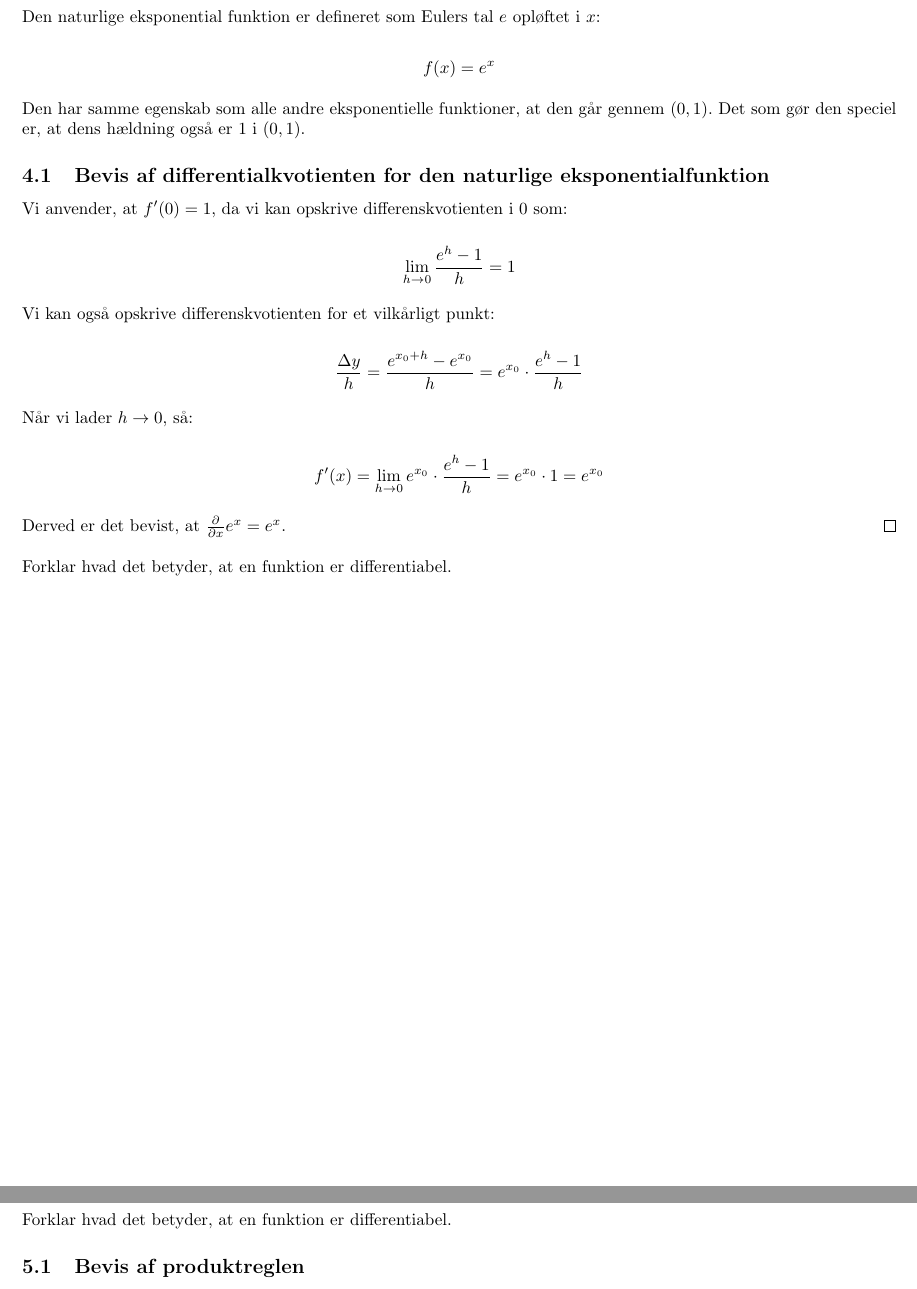
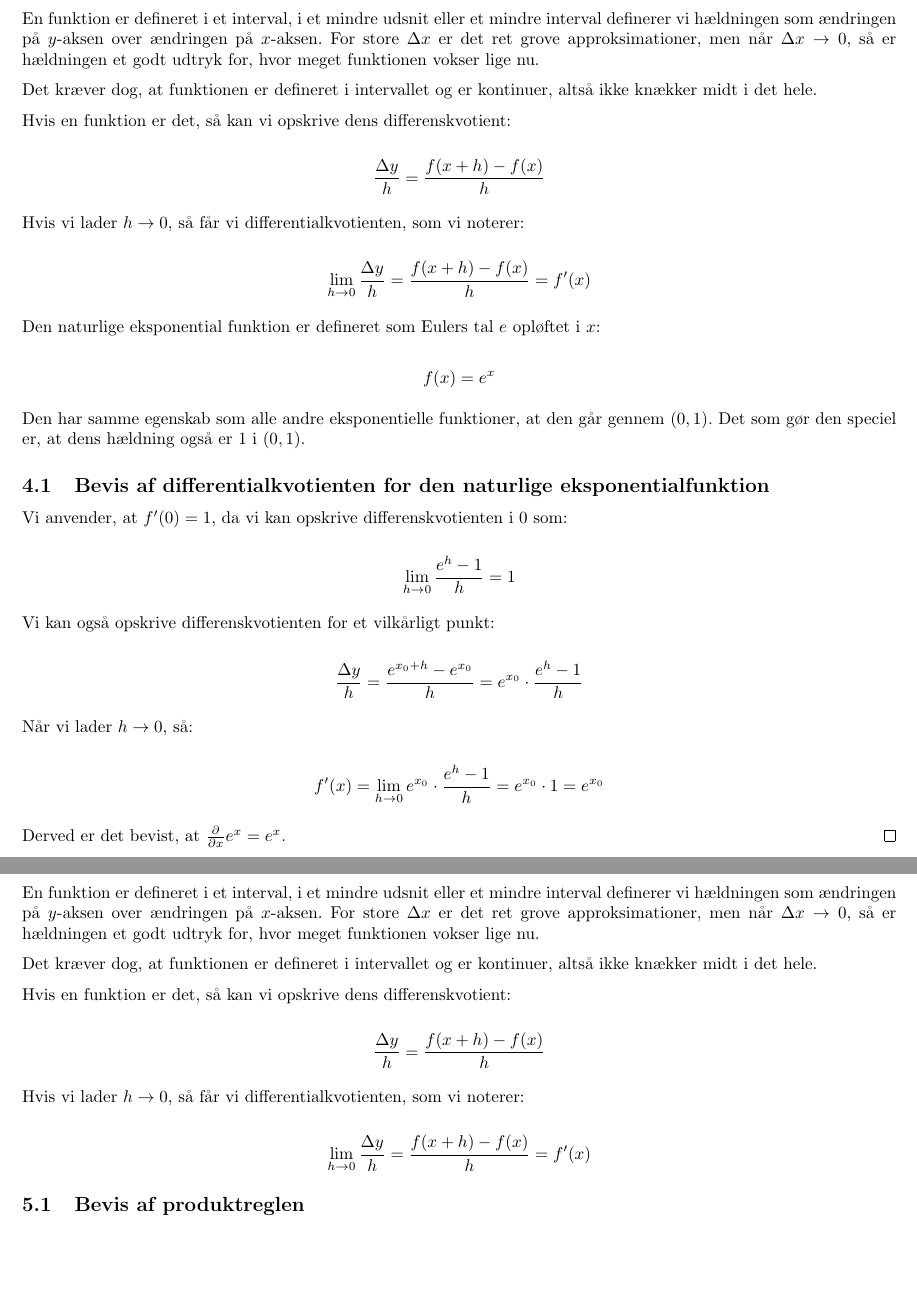
Before and after one commit to oscarspalk/mat_beviser, a LaTeX document (main.tex, which reads parts/4_funktioner_differential.tex, parts/5_funktioner_differential.tex): two parts of pages 7 and 8 of 22 before the commit and two parts of pages 7 and 8 of 23 after it, joined at a grey line, cut at the place of the change, the shorter picture padded with empty space. Compiled offline with pdfLaTeX.

Commit message:
wrote some text

```diff
--- a/parts/4_funktioner_differential.tex
+++ b/parts/4_funktioner_differential.tex
@@ -1,5 +1,29 @@
+\section{Funktioner og differentialregning}
 
-\section{Funktioner og differentialregning}
+\emph{Forklar hvad det betyder, at en funktion er differentiabel.}
+
+En funktion er defineret i et interval, i et mindre udsnit
+eller et mindre interval definerer vi hældningen
+som ændringen på $y$-aksen over ændringen på $x$-aksen.
+For store $\Delta x$ er det ret grove approksimationer,
+men når $\Delta x \rightarrow 0$, så er hældningen
+et godt udtryk for, hvor meget funktionen vokser lige nu.
+
+Det kræver dog, at funktionen er defineret i intervallet
+og er kontinuer, altså ikke knækker midt i det hele.
+
+Hvis en funktion er det, så kan vi opskrive dens differenskvotient:
+
+$$
+    \frac{\Delta y}{h}=\frac{f(x+h)-f(x)}{h}
+$$
+
+Hvis vi lader $h \rightarrow 0$, så får vi differentialkvotienten, som vi noterer:
+
+$$
+    \lim_{h \rightarrow 0}     \frac{\Delta y}{h}=\frac{f(x+h)-f(x)}{h}
+    =f'(x)
+$$
 
 Den naturlige eksponential funktion er defineret som Eulers tal $e$ opløftet i $x$:
 
@@ -31,4 +55,3 @@ Det som gør den speciel er, at dens hældning også er $1$ i $(0,1)$.
 
     Derved er det bevist, at $\frac{\partial}{\partial x} e^x=e^x$.
 \end{proofw}
-Forklar hvad det betyder, at en funktion er differentiabel.
--- a/parts/5_funktioner_differential.tex
+++ b/parts/5_funktioner_differential.tex
@@ -1,7 +1,32 @@
 
 \section{Funktioner og differentialregning}
 
-Forklar hvad det betyder, at en funktion er differentiabel.
+
+\emph{Forklar hvad det betyder, at en funktion er differentiabel.}
+
+
+En funktion er defineret i et interval, i et mindre udsnit
+eller et mindre interval definerer vi hældningen
+som ændringen på $y$-aksen over ændringen på $x$-aksen.
+For store $\Delta x$ er det ret grove approksimationer,
+men når $\Delta x \rightarrow 0$, så er hældningen
+et godt udtryk for, hvor meget funktionen vokser lige nu.
+
+Det kræver dog, at funktionen er defineret i intervallet
+og er kontinuer, altså ikke knækker midt i det hele.
+
+Hvis en funktion er det, så kan vi opskrive dens differenskvotient:
+
+$$
+    \frac{\Delta y}{h}=\frac{f(x+h)-f(x)}{h}
+$$
+
+Hvis vi lader $h \rightarrow 0$, så får vi differentialkvotienten, som vi noterer:
+
+$$
+    \lim_{h \rightarrow 0}     \frac{\Delta y}{h}=\frac{f(x+h)-f(x)}{h}
+    =f'(x)
+$$
 
 \subsection{Bevis af produktreglen}
 
```
Also changed, not shown: parts/1_vektorer_trigonometri.tex (+4 -0 lines), parts/2_vektorer_linjer.tex (+1 -1 lines), parts/3_vektorer_funktioner.tex (+17 -2 lines), main.pdf, 15 other files.
